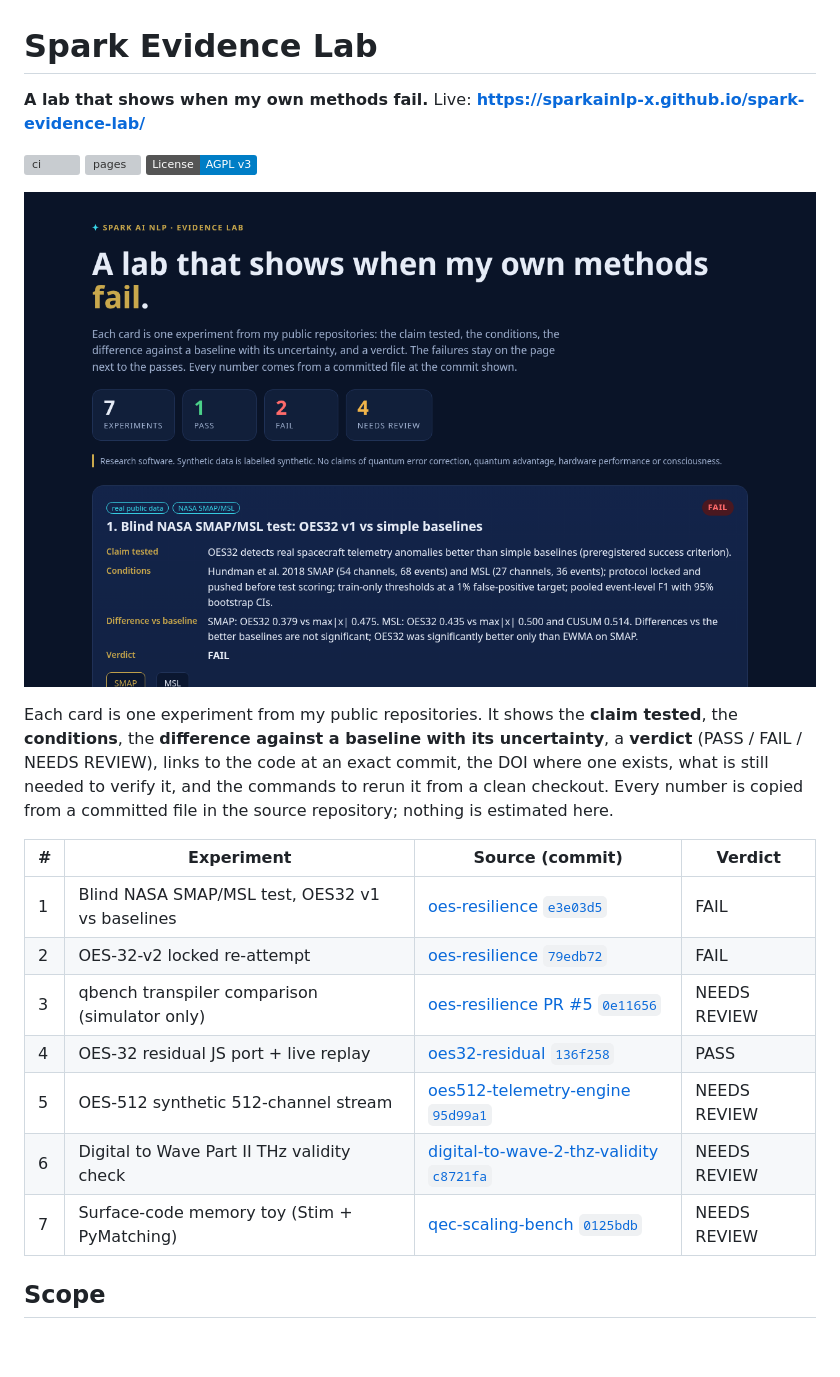
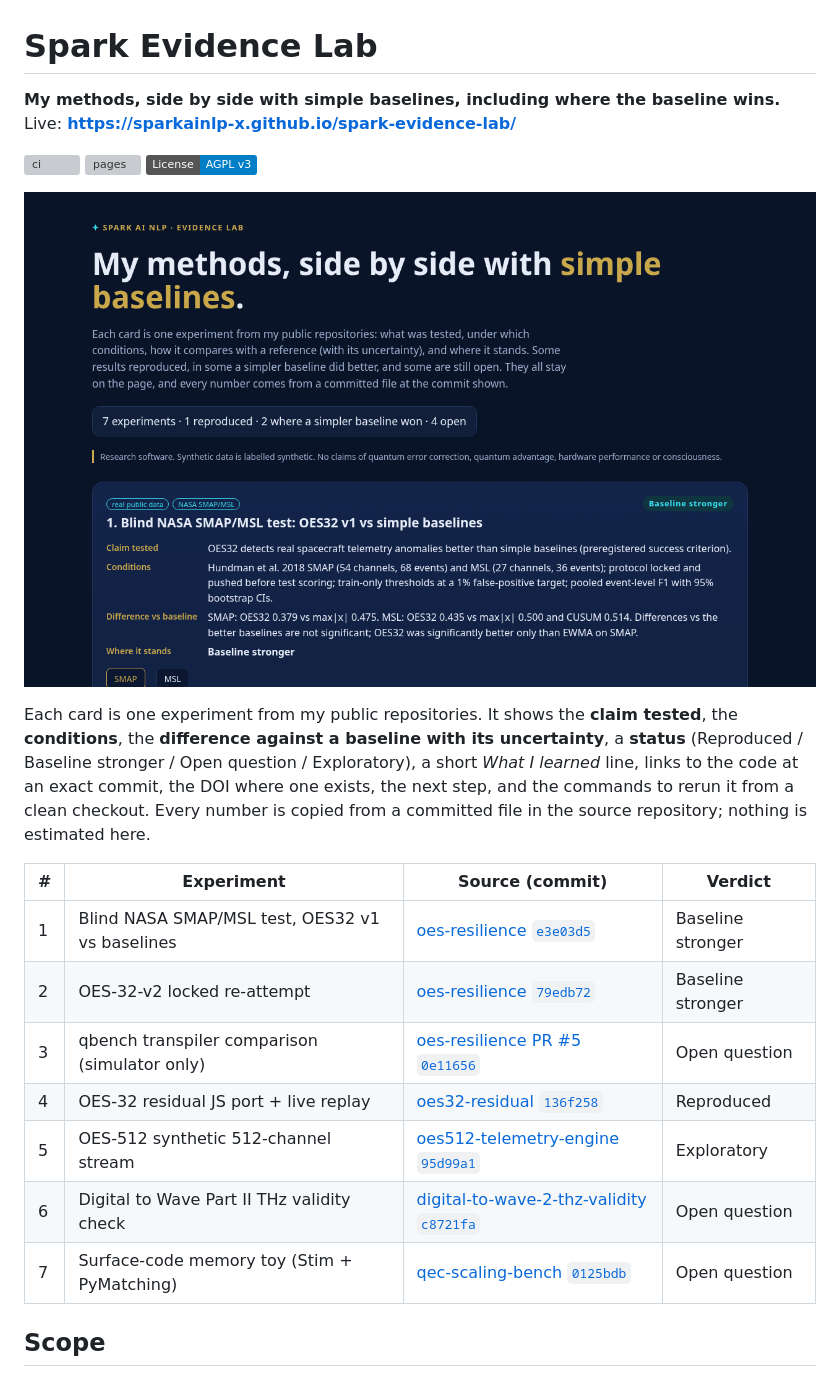
Before and after one commit to sparkainlp-x/spark-evidence-lab, a Markdown page: README.md, the part around the change. Drawn GitHub-style; pictures changed too: screenshot.png; badges without logos; blank space fills up the shorter version; grey boxes are pictures that could not be loaded.

Commit message:
Calmer framing: Reproduced / Baseline stronger / Open question / Exploratory labels, What I learned and Next step lines; results unchanged

```diff
--- a/README.md
+++ b/README.md
@@ -1,6 +1,6 @@
 # Spark Evidence Lab
 
-**A lab that shows when my own methods fail.** Live: **https://sparkainlp-x.github.io/spark-evidence-lab/**
+**My methods, side by side with simple baselines, including where the baseline wins.** Live: **https://sparkainlp-x.github.io/spark-evidence-lab/**
 
 [![ci](https://github.com/sparkainlp-x/spark-evidence-lab/actions/workflows/ci.yml/badge.svg)](https://github.com/sparkainlp-x/spark-evidence-lab/actions/workflows/ci.yml)
 [![pages](https://github.com/sparkainlp-x/spark-evidence-lab/actions/workflows/pages.yml/badge.svg)](https://github.com/sparkainlp-x/spark-evidence-lab/actions/workflows/pages.yml)
@@ -8,17 +8,17 @@
 
 ![Spark Evidence Lab](screenshot.png)
 
-Each card is one experiment from my public repositories. It shows the **claim tested**, the **conditions**, the **difference against a baseline with its uncertainty**, a **verdict** (PASS / FAIL / NEEDS REVIEW), links to the code at an exact commit, the DOI where one exists, what is still needed to verify it, and the commands to rerun it from a clean checkout. Every number is copied from a committed file in the source repository; nothing is estimated here.
+Each card is one experiment from my public repositories. It shows the **claim tested**, the **conditions**, the **difference against a baseline with its uncertainty**, a **status** (Reproduced / Baseline stronger / Open question / Exploratory), a short *What I learned* line, links to the code at an exact commit, the DOI where one exists, the next step, and the commands to rerun it from a clean checkout. Every number is copied from a committed file in the source repository; nothing is estimated here.
 
 | # | Experiment | Source (commit) | Verdict |
 |---|---|---|---|
-| 1 | Blind NASA SMAP/MSL test, OES32 v1 vs baselines | [oes-resilience `e3e03d5`](https://github.com/sparkainlp-x/oes-resilience/blob/e3e03d5cc6b54e9d9818fd83d7a1e041f6800224/reports/smap_msl_results/smap_msl_summary.csv) | FAIL |
-| 2 | OES-32-v2 locked re-attempt | [oes-resilience `79edb72`](https://github.com/sparkainlp-x/oes-resilience/blob/79edb72c861fa487ec63e14f9d10d0a55525d513/oes32-v2/reports/OES32_V2_REPORT.md) | FAIL |
-| 3 | qbench transpiler comparison (simulator only) | [oes-resilience PR #5 `0e11656`](https://github.com/sparkainlp-x/oes-resilience/blob/0e1165610e2ddb6445fec507b95d8b7a7f8b2979/examples/qbench_sample/qbench_report.md) | NEEDS REVIEW |
-| 4 | OES-32 residual JS port + live replay | [oes32-residual `136f258`](https://github.com/sparkainlp-x/oes32-residual/blob/136f2584c8e81d31edbe418652eed1616cd498cd/residual_definition.md) | PASS |
-| 5 | OES-512 synthetic 512-channel stream | [oes512-telemetry-engine `95d99a1`](https://github.com/sparkainlp-x/oes512-telemetry-engine/blob/95d99a16c61ef700a58f668e35e61ad051e4d8cc/main.py) | NEEDS REVIEW |
-| 6 | Digital to Wave Part II THz validity check | [digital-to-wave-2-thz-validity `c8721fa`](https://github.com/sparkainlp-x/digital-to-wave-2-thz-validity/blob/c8721fa8974d92db66f696e6006460b84e0f70c2/README.md) | NEEDS REVIEW |
-| 7 | Surface-code memory toy (Stim + PyMatching) | [qec-scaling-bench `0125bdb`](https://github.com/sparkainlp-x/qec-scaling-bench/blob/0125bdb475cbbc7886f075ef2dd8055d97d5f7ad/results/scaling_sweep_seed_1823.json) | NEEDS REVIEW |
+| 1 | Blind NASA SMAP/MSL test, OES32 v1 vs baselines | [oes-resilience `e3e03d5`](https://github.com/sparkainlp-x/oes-resilience/blob/e3e03d5cc6b54e9d9818fd83d7a1e041f6800224/reports/smap_msl_results/smap_msl_summary.csv) | Baseline stronger |
+| 2 | OES-32-v2 locked re-attempt | [oes-resilience `79edb72`](https://github.com/sparkainlp-x/oes-resilience/blob/79edb72c861fa487ec63e14f9d10d0a55525d513/oes32-v2/reports/OES32_V2_REPORT.md) | Baseline stronger |
+| 3 | qbench transpiler comparison (simulator only) | [oes-resilience PR #5 `0e11656`](https://github.com/sparkainlp-x/oes-resilience/blob/0e1165610e2ddb6445fec507b95d8b7a7f8b2979/examples/qbench_sample/qbench_report.md) | Open question |
+| 4 | OES-32 residual JS port + live replay | [oes32-residual `136f258`](https://github.com/sparkainlp-x/oes32-residual/blob/136f2584c8e81d31edbe418652eed1616cd498cd/residual_definition.md) | Reproduced |
+| 5 | OES-512 synthetic 512-channel stream | [oes512-telemetry-engine `95d99a1`](https://github.com/sparkainlp-x/oes512-telemetry-engine/blob/95d99a16c61ef700a58f668e35e61ad051e4d8cc/main.py) | Exploratory |
+| 6 | Digital to Wave Part II THz validity check | [digital-to-wave-2-thz-validity `c8721fa`](https://github.com/sparkainlp-x/digital-to-wave-2-thz-validity/blob/c8721fa8974d92db66f696e6006460b84e0f70c2/README.md) | Open question |
+| 7 | Surface-code memory toy (Stim + PyMatching) | [qec-scaling-bench `0125bdb`](https://github.com/sparkainlp-x/qec-scaling-bench/blob/0125bdb475cbbc7886f075ef2dd8055d97d5f7ad/results/scaling_sweep_seed_1823.json) | Open question |
 
 ## Scope
 
```
Also changed, not shown: screenshot-mobile.png, 4 other files.
